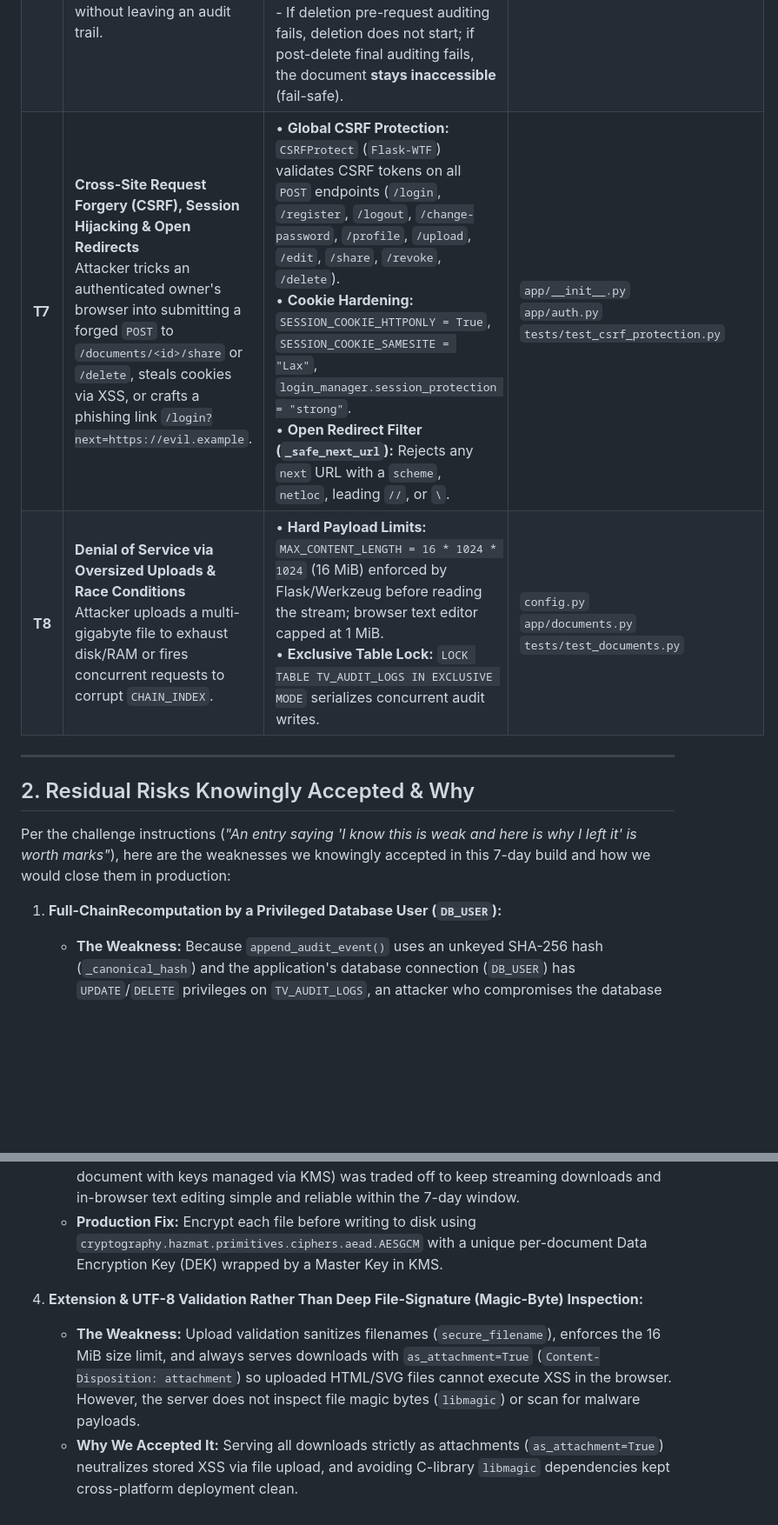
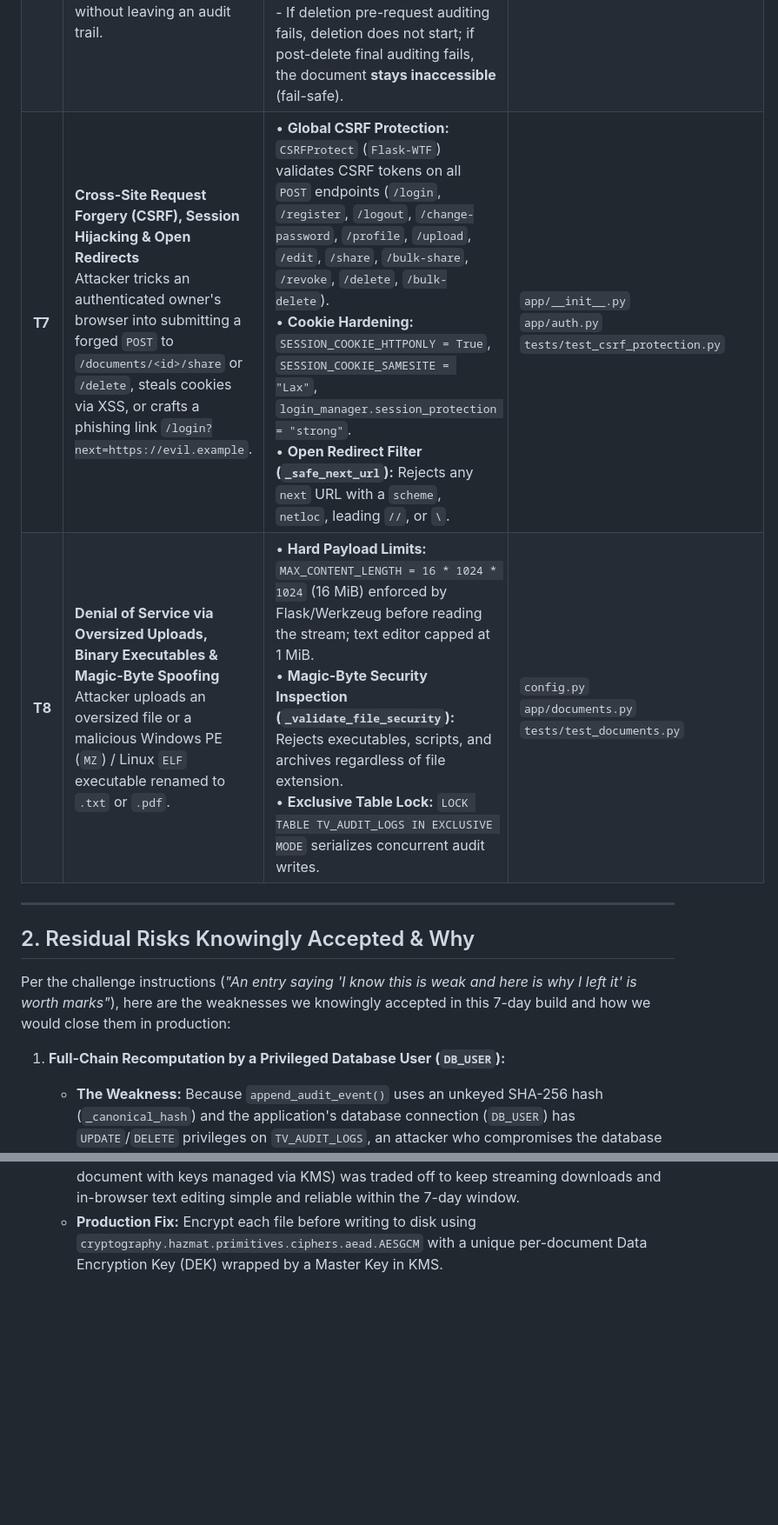
Before and after one commit to harieswarreddygelli/TrustVault, a Markdown page: THREATS.md, 2 parts joined by grey strips. Shown at 87% size. GitHub-like rendering; blank space fills up the shorter version.

Commit message:
Revise threat matrix and residual risks section
Updated threat descriptions and mitigations for IDOR, privilege escalation, CSRF, and DoS attacks. Added details on residual risks accepted during development.

```diff
--- a/THREATS.md
+++ b/THREATS.md
@@ -15,7 +15,7 @@ This document analyzes how an attacker, malicious insider, or judge could attemp
 | **T5** | **Silent Audit Tampering (Altering, Deleting, or Reordering Audit Logs)**<br>An attacker or rogue insider modifies `DETAILS`, deletes an incriminating `document_download` row, or inserts a backdated row in `TV_AUDIT_LOGS`. | • **Cryptographic SHA-256 Hash Chain:** Every row in `TV_AUDIT_LOGS` stores `CHAIN_INDEX` ($1 \dots N$), `PREVIOUS_HASH`, and `EVENT_HASH = SHA256(canonical_json(id, user_id, document_id, action, outcome, details, created_at, previous_hash))`.<br>• **Pre-Append Full Chain Verification:** `_load_and_validate_chain()` verifies every link, hash, and sequential index before appending a new event; any discrepancy raises `AuditChainIntegrityError`.<br>• **Standalone Verifier:** `scripts/verify_audit_chain.py` independently audits the entire chain. | `app/audit_service.py`<br>`scripts/verify_audit_chain.py`<br>`tests/test_audit_verifier.py` |
 | **T6** | **Unaudited Actions (Fail-Open Auditing)**<br>Attacker triggers an audit failure (e.g., database error or corrupted chain) hoping the application will still log them in, save their file, or grant permissions without leaving an audit trail. | • **Fail-Closed Transaction Design:**<br>  - If login auditing fails, `login_user()` is never called (`503`).<br>  - If registration, upload, edit, share, or revoke auditing fails, the database change is rolled back/compensated and physical files are unlinked or restored to their previous bytes.<br>  - If deletion pre-request auditing fails, deletion does not start; if post-delete final auditing fails, the document **stays inaccessible** (fail-safe). | `app/auth.py`<br>`app/documents.py`<br>`tests/test_auth_audit_failures.py`<br>`tests/test_documents.py`<br>`tests/test_sharing.py` |
-| **T7** | **Cross-Site Request Forgery (CSRF), Session Hijacking & Open Redirects**<br>Attacker tricks an authenticated owner's browser into submitting a forged `POST` to `/documents/<id>/share` or `/delete`, steals cookies via XSS, or crafts a phishing link `/login?next=https://evil.example`. | • **Global CSRF Protection:** `CSRFProtect` (`Flask-WTF`) validates CSRF tokens on all `POST` endpoints (`/login`, `/register`, `/logout`, `/change-password`, `/profile`, `/upload`, `/edit`, `/share`, `/revoke`, `/delete`).<br>• **Cookie Hardening:** `SESSION_COOKIE_HTTPONLY = True`, `SESSION_COOKIE_SAMESITE = "Lax"`, `login_manager.session_protection = "strong"`.<br>• **Open Redirect Filter (`_safe_next_url`):** Rejects any `next` URL with a `scheme`, `netloc`, leading `//`, or `\`. | `app/__init__.py`<br>`app/auth.py`<br>`tests/test_csrf_protection.py` |
-| **T8** | **Denial of Service via Oversized Uploads & Race Conditions**<br>Attacker uploads a multi-gigabyte file to exhaust disk/RAM or fires concurrent requests to corrupt `CHAIN_INDEX`. | • **Hard Payload Limits:** `MAX_CONTENT_LENGTH = 16 * 1024 * 1024` (16 MiB) enforced by Flask/Werkzeug before reading the stream; browser text editor capped at 1 MiB.<br>• **Exclusive Table Lock:** `LOCK TABLE TV_AUDIT_LOGS IN EXCLUSIVE MODE` serializes concurrent audit writes. | `config.py`<br>`app/documents.py`<br>`tests/test_documents.py` |
+| **T7** | **Cross-Site Request Forgery (CSRF), Session Hijacking & Open Redirects**<br>Attacker tricks an authenticated owner's browser into submitting a forged `POST` to `/documents/<id>/share` or `/delete`, steals cookies via XSS, or crafts a phishing link `/login?next=https://evil.example`. | • **Global CSRF Protection:** `CSRFProtect` (`Flask-WTF`) validates CSRF tokens on all `POST` endpoints (`/login`, `/register`, `/logout`, `/change-password`, `/profile`, `/upload`, `/edit`, `/share`, `/bulk-share`, `/revoke`, `/delete`, `/bulk-delete`).<br>• **Cookie Hardening:** `SESSION_COOKIE_HTTPONLY = True`, `SESSION_COOKIE_SAMESITE = "Lax"`, `login_manager.session_protection = "strong"`.<br>• **Open Redirect Filter (`_safe_next_url`):** Rejects any `next` URL with a `scheme`, `netloc`, leading `//`, or `\`. | `app/__init__.py`<br>`app/auth.py`<br>`tests/test_csrf_protection.py` |
+| **T8** | **Denial of Service via Oversized Uploads, Binary Executables & Magic-Byte Spoofing**<br>Attacker uploads an oversized file or a malicious Windows PE (`MZ`) / Linux `ELF` executable renamed to `.txt` or `.pdf`. | • **Hard Payload Limits:** `MAX_CONTENT_LENGTH = 16 * 1024 * 1024` (16 MiB) enforced by Flask/Werkzeug before reading the stream; text editor capped at 1 MiB.<br>• **Magic-Byte Security Inspection (`_validate_file_security`):** Rejects executables, scripts, and archives regardless of file extension.<br>• **Exclusive Table Lock:** `LOCK TABLE TV_AUDIT_LOGS IN EXCLUSIVE MODE` serializes concurrent audit writes. | `config.py`<br>`app/documents.py`<br>`tests/test_documents.py` |
 
 ---
 
@@ -23,7 +23,7 @@ This document analyzes how an attacker, malicious insider, or judge could attemp
 
 Per the challenge instructions (*"An entry saying 'I know this is weak and here is why I left it' is worth marks"*), here are the weaknesses we knowingly accepted in this 7-day build and how we would close them in production:
 
-1. **Full-ChainRecomputation by a Privileged Database User (`DB_USER`):**
+1. **Full-Chain Recomputation by a Privileged Database User (`DB_USER`):**
    * **The Weakness:** Because `append_audit_event()` uses an unkeyed SHA-256 hash (`_canonical_hash`) and the application's database connection (`DB_USER`) has `UPDATE`/`DELETE` privileges on `TV_AUDIT_LOGS`, an attacker who compromises the database credentials (or a rogue DBA) could alter row 1 and recompute `PREVIOUS_HASH` and `EVENT_HASH` for all subsequent rows `1..N` so `verify_audit_chain.py` still passes.
    * **Why We Accepted It:** Setting up multi-schema Oracle privilege separation or external KMS signing was out of scope for a single-schema local/cloud Oracle XE deployment.
    * **Production Fix:** (a) Use an Oracle **Immutable Table** or revoke `UPDATE`/`DELETE` on `TV_AUDIT_LOGS` from the app user (`GRANT SELECT, INSERT ONLY`), (b) replace SHA-256 with `HMAC-SHA256` using a key stored in HSM/KMS outside the database, and (c) stream each `EVENT_HASH` to an external WORM log (e.g., S3 Object Lock).
@@ -37,7 +37,3 @@ Per the challenge instructions (*"An entry saying 'I know this is weak and here
    * **The Weakness:** While files are unreachable over HTTP without authorization, they are stored as raw bytes on the server's filesystem. An attacker who gains host OS root/filesystem read access could read files directly from `instance/private_uploads/` without triggering the application audit log.
    * **Why We Accepted It:** Application-layer envelope encryption (AES-256-GCM per document with keys managed via KMS) was traded off to keep streaming downloads and in-browser text editing simple and reliable within the 7-day window.
    * **Production Fix:** Encrypt each file before writing to disk using `cryptography.hazmat.primitives.ciphers.aead.AESGCM` with a unique per-document Data Encryption Key (DEK) wrapped by a Master Key in KMS.
-
-4. **Extension & UTF-8 Validation Rather Than Deep File-Signature (Magic-Byte) Inspection:**
-   * **The Weakness:** Upload validation sanitizes filenames (`secure_filename`), enforces the 16 MiB size limit, and always serves downloads with `as_attachment=True` (`Content-Disposition: attachment`) so uploaded HTML/SVG files cannot execute XSS in the browser. However, the server does not inspect file magic bytes (`libmagic`) or scan for malware payloads.
-   * **Why We Accepted It:** Serving all downloads strictly as attachments (`as_attachment=True`) neutralizes stored XSS via file upload, and avoiding C-library `libmagic` dependencies kept cross-platform deployment clean.
```
Also changed, not shown: other parts of THREATS.md (+2 -2 lines).
